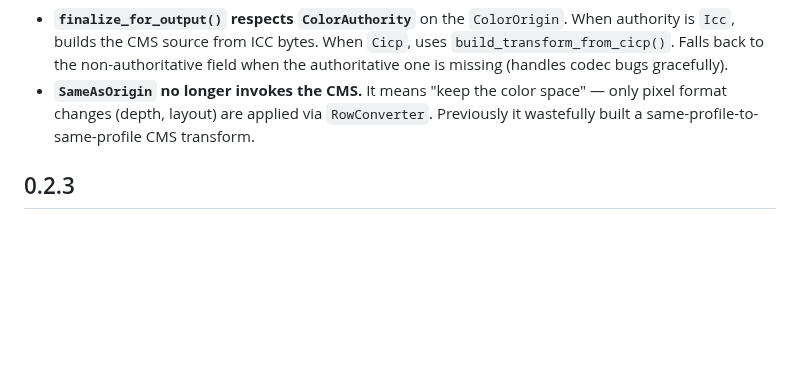
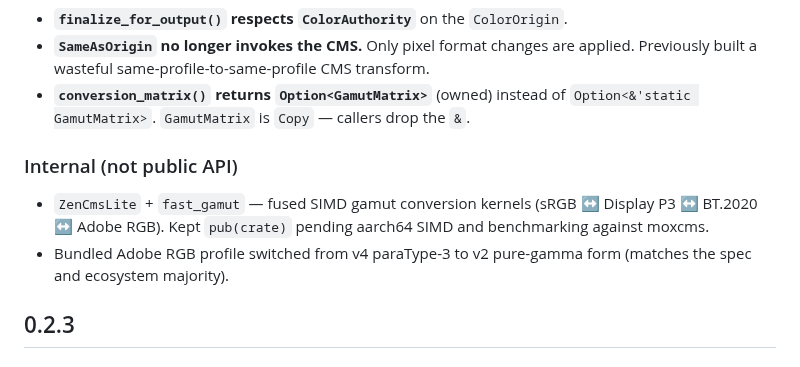
Before and after one commit to imazen/zenpixels, a Markdown page: CHANGELOG.md, the part around one of its changes. Drawn GitHub-style; blank space fills up the shorter version.

```diff
--- a/CHANGELOG.md
+++ b/CHANGELOG.md
@@ -60,11 +72,19 @@ minor release to batch semver breaks.
 
 - **`finalize_for_output()` respects `ColorAuthority`** on the `ColorOrigin`.
-  When authority is `Icc`, builds the CMS source from ICC bytes. When `Cicp`,
-  uses `build_transform_from_cicp()`. Falls back to the non-authoritative field
-  when the authoritative one is missing (handles codec bugs gracefully).
-- **`SameAsOrigin` no longer invokes the CMS.** It means "keep the color space"
-  — only pixel format changes (depth, layout) are applied via `RowConverter`.
-  Previously it wastefully built a same-profile-to-same-profile CMS transform.
+- **`SameAsOrigin` no longer invokes the CMS.** Only pixel format changes
+  are applied. Previously built a wasteful same-profile-to-same-profile
+  CMS transform.
+- **`conversion_matrix()` returns `Option<GamutMatrix>`** (owned) instead of
+  `Option<&'static GamutMatrix>`. `GamutMatrix` is `Copy` — callers drop
+  the `&`.
+
+### Internal (not public API)
+
+- `ZenCmsLite` + `fast_gamut` — fused SIMD gamut conversion kernels
+  (sRGB ↔ Display P3 ↔ BT.2020 ↔ Adobe RGB). Kept `pub(crate)` pending
+  aarch64 SIMD and benchmarking against moxcms.
+- Bundled Adobe RGB profile switched from v4 paraType-3 to v2 pure-gamma
+  form (matches the spec and ecosystem majority).
 
 ## 0.2.3
 
```
Also changed, not shown: other parts of CHANGELOG.md (+53 -41 lines).
